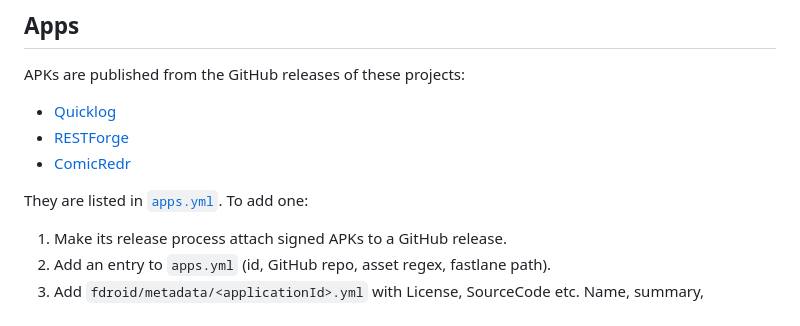
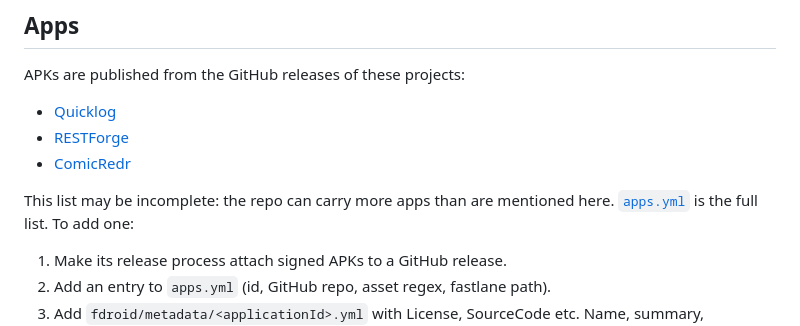
Before and after one commit to snonux/fdroid, a Markdown page: README.md, the part around the change. Drawn GitHub-style.

Commit message:
README: note the app list may be incomplete
Co-Authored-By: Claude Opus 5.5 (1M context) <noreply@anthropic.com>
Claude-Session: https://claude.ai/code/session_01HdUpCiN9H16sKqLqEPXn6s

```diff
--- a/README.md
+++ b/README.md
@@ -33,7 +33,8 @@ APKs are published from the GitHub releases of these projects:
 - [RESTForge](https://github.com/snonux/restforge)
 - [ComicRedr](https://github.com/snonux/comicredr)
 
-They are listed in [`apps.yml`](apps.yml). To add one:
+This list may be incomplete: the repo can carry more apps than are mentioned
+here. [`apps.yml`](apps.yml) is the full list. To add one:
 
 1. Make its release process attach signed APKs to a GitHub release.
 2. Add an entry to `apps.yml` (id, GitHub repo, asset regex, fastlane path).
```
